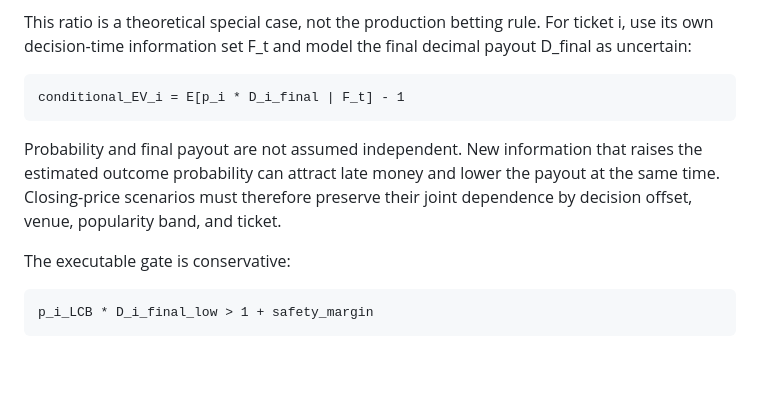
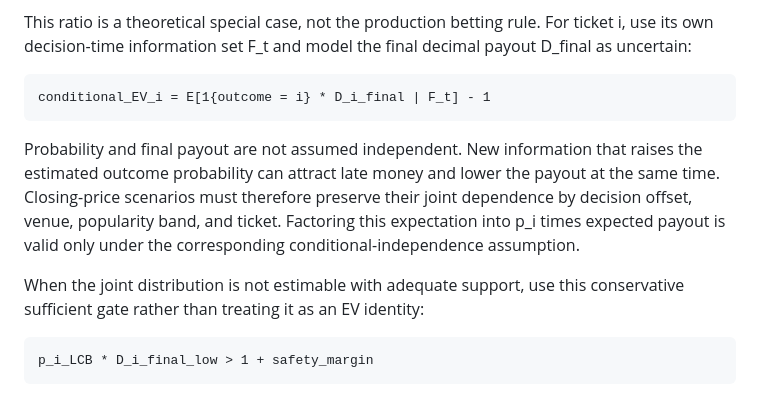
Before and after one commit to ryo100794/boat, a Markdown page: docs/MODEL_FEATURE_RESEARCH.md, the part around the change. Drawn GitHub-style; blank space fills up the shorter version.

Commit message:
Clarify joint execution value

```diff
--- a/docs/MODEL_FEATURE_RESEARCH.md
+++ b/docs/MODEL_FEATURE_RESEARCH.md
@@ -79,14 +79,17 @@ This ratio is a theoretical special case, not the production betting rule.
 For ticket i, use its own decision-time information set F_t and model the final
 decimal payout D_final as uncertain:
 
-    conditional_EV_i = E[p_i * D_i_final | F_t] - 1
+    conditional_EV_i = E[1{outcome = i} * D_i_final | F_t] - 1
 
 Probability and final payout are not assumed independent. New information that
 raises the estimated outcome probability can attract late money and lower the
 payout at the same time. Closing-price scenarios must therefore preserve their
 joint dependence by decision offset, venue, popularity band, and ticket.
+Factoring this expectation into p_i times expected payout is valid only under
+the corresponding conditional-independence assumption.
 
-The executable gate is conservative:
+When the joint distribution is not estimable with adequate support, use this
+conservative sufficient gate rather than treating it as an EV identity:
 
     p_i_LCB * D_i_final_low > 1 + safety_margin
 
```
